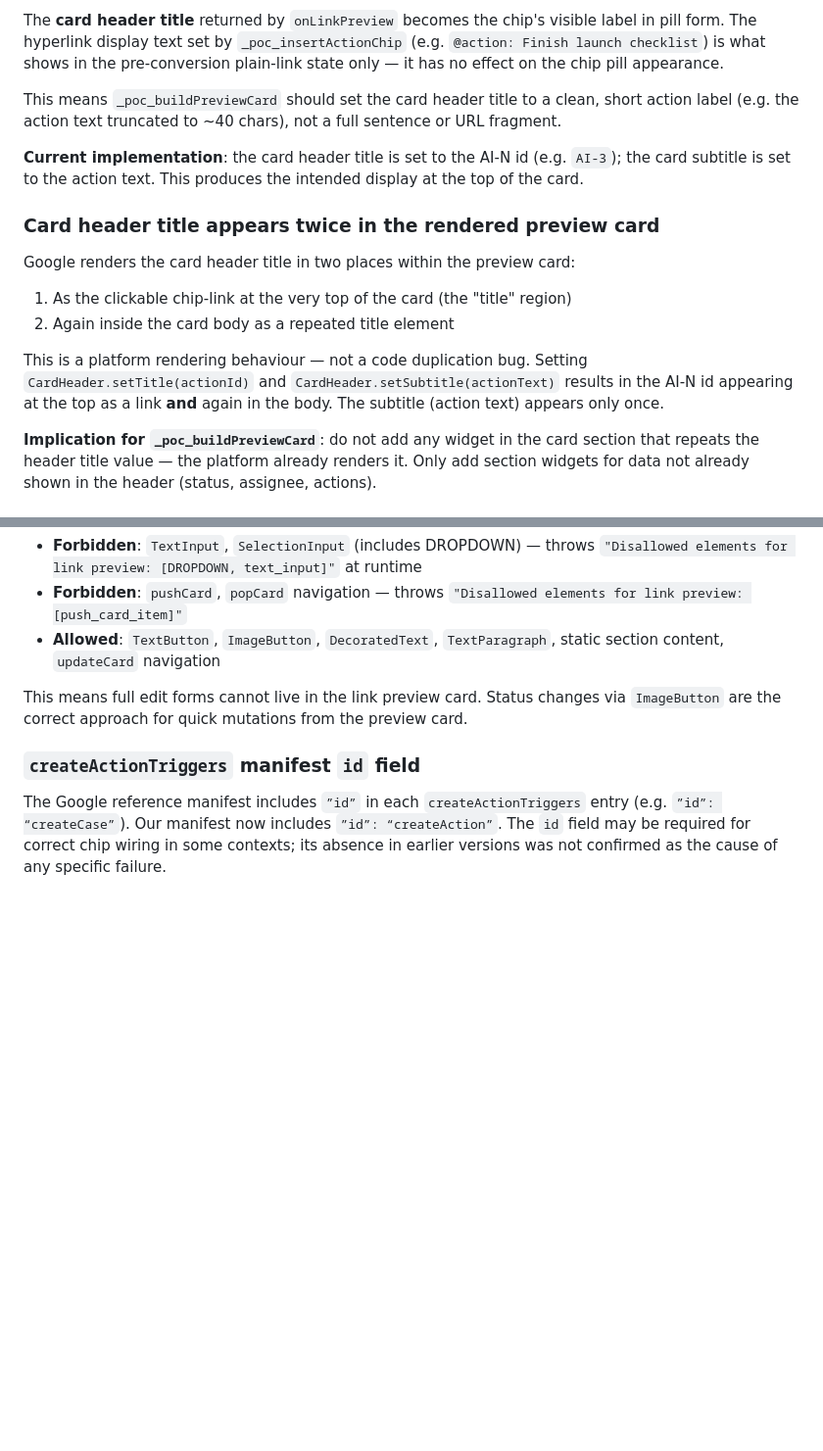
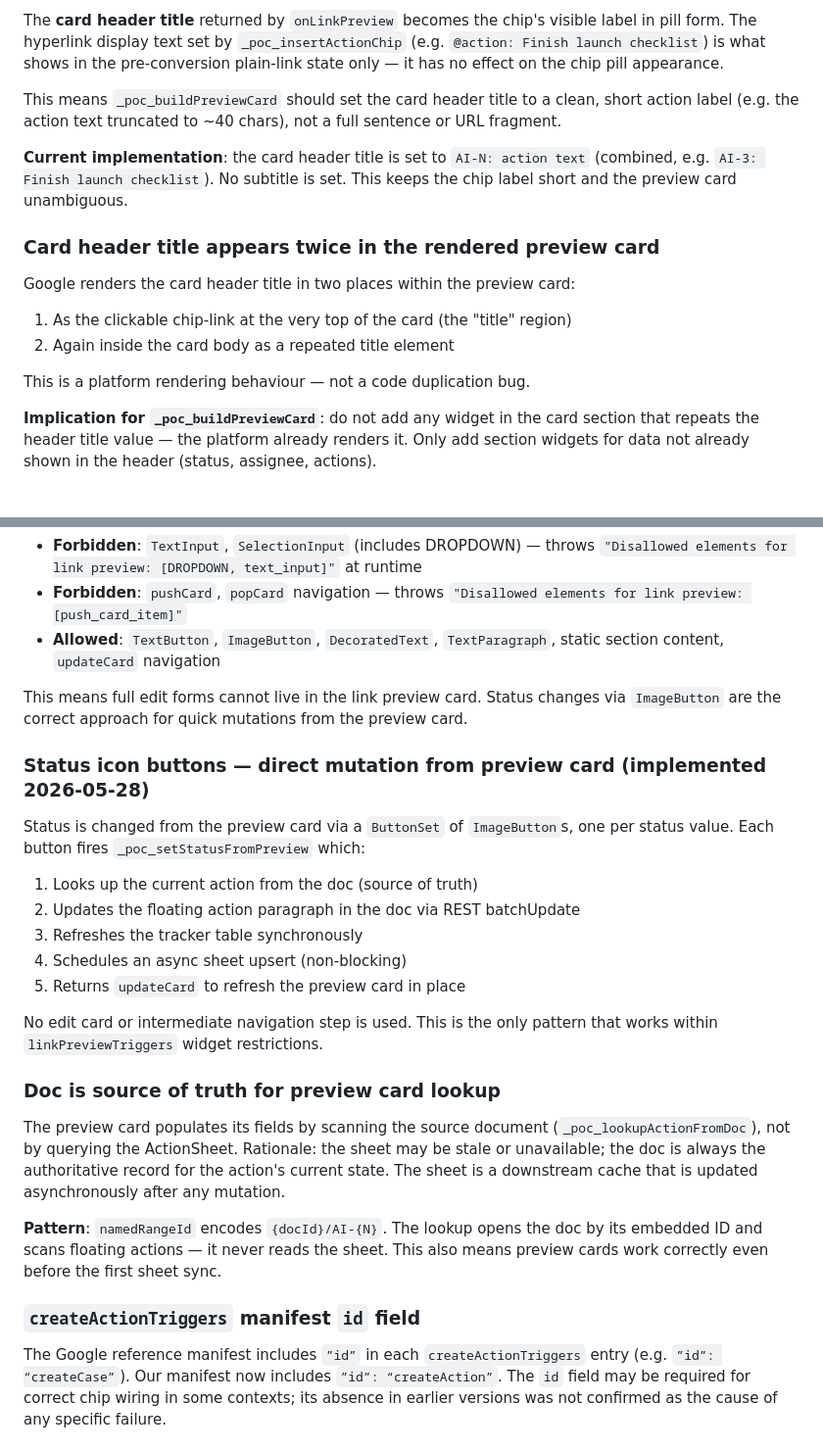
Before and after one commit to stuartdonaldson/GActionSheet, a Markdown page: docs/poc-editor-addon-migration.md, 2 parts joined by grey strips. Shown at 98% size. Drawn GitHub-style; blank space fills up the shorter version.

Commit message:
docs(poc): update findings — combined AI-N title, doc-source-of-truth lookup, status icon pattern
Co-Authored-By: Claude Sonnet 4.6 <noreply@anthropic.com>

```diff
--- a/docs/poc-editor-addon-migration.md
+++ b/docs/poc-editor-addon-migration.md
@@ -128,7 +128,7 @@ The **card header title** returned by `onLinkPreview` becomes the chip's visible
 
 This means `_poc_buildPreviewCard` should set the card header title to a clean, short action label (e.g. the action text truncated to ~40 chars), not a full sentence or URL fragment.
 
-**Current implementation**: the card header title is set to the AI-N id (e.g. `AI-3`); the card subtitle is set to the action text. This produces the intended display at the top of the card.
+**Current implementation**: the card header title is set to `AI-N: action text` (combined, e.g. `AI-3: Finish launch checklist`). No subtitle is set. This keeps the chip label short and the preview card unambiguous.
 
 ### Card header title appears twice in the rendered preview card
 
@@ -136,7 +136,7 @@ Google renders the card header title in two places within the preview card:
 1. As the clickable chip-link at the very top of the card (the "title" region)
 2. Again inside the card body as a repeated title element
 
-This is a platform rendering behaviour — not a code duplication bug. Setting `CardHeader.setTitle(actionId)` and `CardHeader.setSubtitle(actionText)` results in the AI-N id appearing at the top as a link **and** again in the body. The subtitle (action text) appears only once.
+This is a platform rendering behaviour — not a code duplication bug.
 
 **Implication for `_poc_buildPreviewCard`**: do not add any widget in the card section that repeats the header title value — the platform already renders it. Only add section widgets for data not already shown in the header (status, assignee, actions).
 
@@ -148,6 +148,23 @@ Google's `linkPreviewTriggers` context enforces strict limits on which CardServi
 - **Allowed**: `TextButton`, `ImageButton`, `DecoratedText`, `TextParagraph`, static section content, `updateCard` navigation
 
 This means full edit forms cannot live in the link preview card. Status changes via `ImageButton` are the correct approach for quick mutations from the preview card.
+
+### Status icon buttons — direct mutation from preview card (implemented 2026-05-28)
+
+Status is changed from the preview card via a `ButtonSet` of `ImageButton`s, one per status value. Each button fires `_poc_setStatusFromPreview` which:
+1. Looks up the current action from the doc (source of truth)
+2. Updates the floating action paragraph in the doc via REST batchUpdate
+3. Refreshes the tracker table synchronously
+4. Schedules an async sheet upsert (non-blocking)
+5. Returns `updateCard` to refresh the preview card in place
+
+No edit card or intermediate navigation step is used. This is the only pattern that works within `linkPreviewTriggers` widget restrictions.
+
+### Doc is source of truth for preview card lookup
+
+The preview card populates its fields by scanning the source document (`_poc_lookupActionFromDoc`), not by querying the ActionSheet. Rationale: the sheet may be stale or unavailable; the doc is always the authoritative record for the action's current state. The sheet is a downstream cache that is updated asynchronously after any mutation.
+
+**Pattern**: `namedRangeId` encodes `{docId}/AI-{N}`. The lookup opens the doc by its embedded ID and scans floating actions — it never reads the sheet. This also means preview cards work correctly even before the first sheet sync.
 
 ### `createActionTriggers` manifest `id` field
 
```
